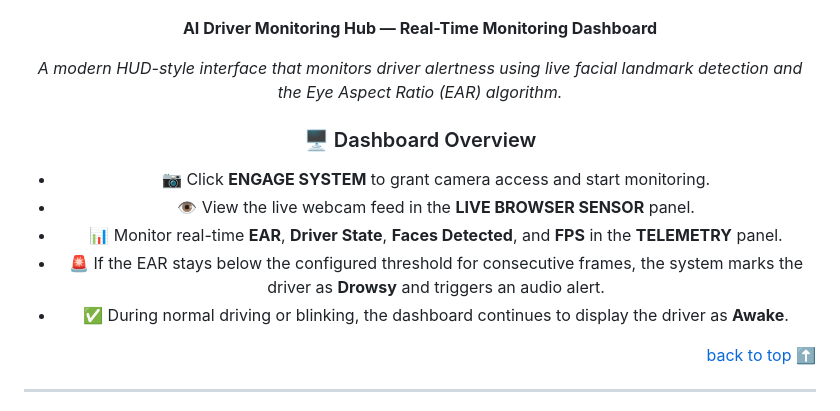
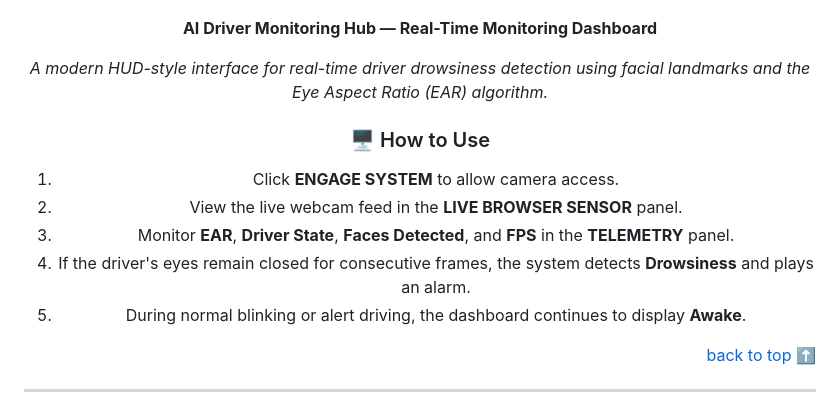
Before and after one commit to yashrajagawane/driver-drowsiness-detection-system, a Markdown page: README.md, the part around the change. Rendered like a GitHub page.

```diff
--- a/README.md
+++ b/README.md
@@ -61,15 +61,15 @@
 
 **AI Driver Monitoring Hub — Real-Time Monitoring Dashboard**
 
-*A modern HUD-style interface that monitors driver alertness using live facial landmark detection and the Eye Aspect Ratio (EAR) algorithm.*
+*A modern HUD-style interface for real-time driver drowsiness detection using facial landmarks and the Eye Aspect Ratio (EAR) algorithm.*
 
-### 🖥️ Dashboard Overview
+### 🖥️ How to Use
 
-- 📷 Click **ENGAGE SYSTEM** to grant camera access and start monitoring.
-- 👁️ View the live webcam feed in the **LIVE BROWSER SENSOR** panel.
-- 📊 Monitor real-time **EAR**, **Driver State**, **Faces Detected**, and **FPS** in the **TELEMETRY** panel.
-- 🚨 If the EAR stays below the configured threshold for consecutive frames, the system marks the driver as **Drowsy** and triggers an audio alert.
-- ✅ During normal driving or blinking, the dashboard continues to display the driver as **Awake**.
+1. Click **ENGAGE SYSTEM** to allow camera access.
+2. View the live webcam feed in the **LIVE BROWSER SENSOR** panel.
+3. Monitor **EAR**, **Driver State**, **Faces Detected**, and **FPS** in the **TELEMETRY** panel.
+4. If the driver's eyes remain closed for consecutive frames, the system detects **Drowsiness** and plays an alarm.
+5. During normal blinking or alert driving, the dashboard continues to display **Awake**.
 
 <p align="right"><a href="#readme-top">back to top ⬆️</a></p>
 
```
